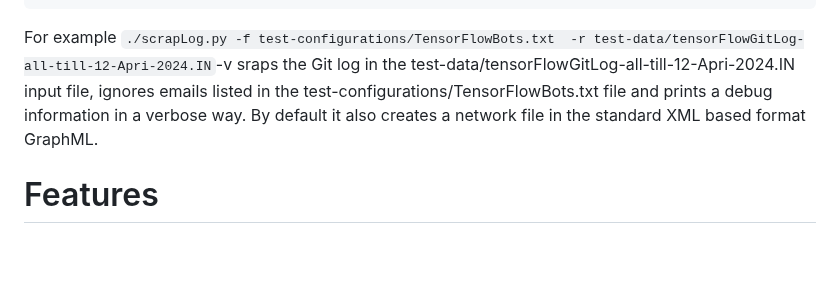
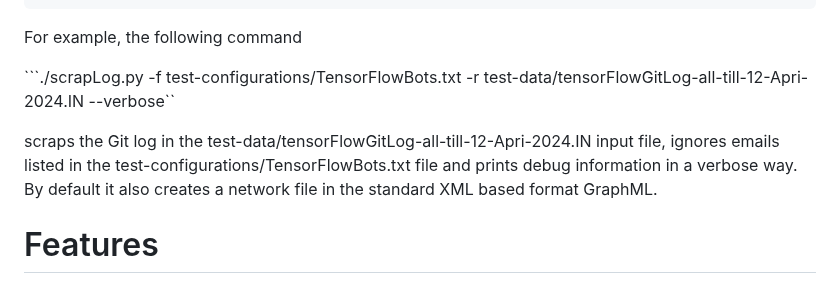
Before and after one commit to jaateixeira/ScrapLogGit2Net, a Markdown page: README.md, the part around the change. Rendered like a GitHub page; blank space fills up the shorter version.

````diff
--- a/README.md
+++ b/README.md
@@ -144,12 +144,12 @@ options:
   -v, --verbose         increased output verbosity
 ```
 
-For example
-```./scrapLog.py -f test-configurations/TensorFlowBots.txt  -r test-data/tensorFlowGitLog-all-till-12-Apri-2024.IN```-v
-sraps the Git log in the test-data/tensorFlowGitLog-all-till-12-Apri-2024.IN input file, ignores emails listed in the test-configurations/TensorFlowBots.txt file and prints a debug information in a verbose way. By default it also creates a
+For example, the following command
+
+```./scrapLog.py -f test-configurations/TensorFlowBots.txt  -r test-data/tensorFlowGitLog-all-till-12-Apri-2024.IN --verbose``
+
+scraps the Git log in the test-data/tensorFlowGitLog-all-till-12-Apri-2024.IN input file, ignores emails listed in the test-configurations/TensorFlowBots.txt file and prints debug information in a verbose way. By default it also creates a
 network file in the standard XML based format GraphML.
-
-
 
 
 # Features
````
